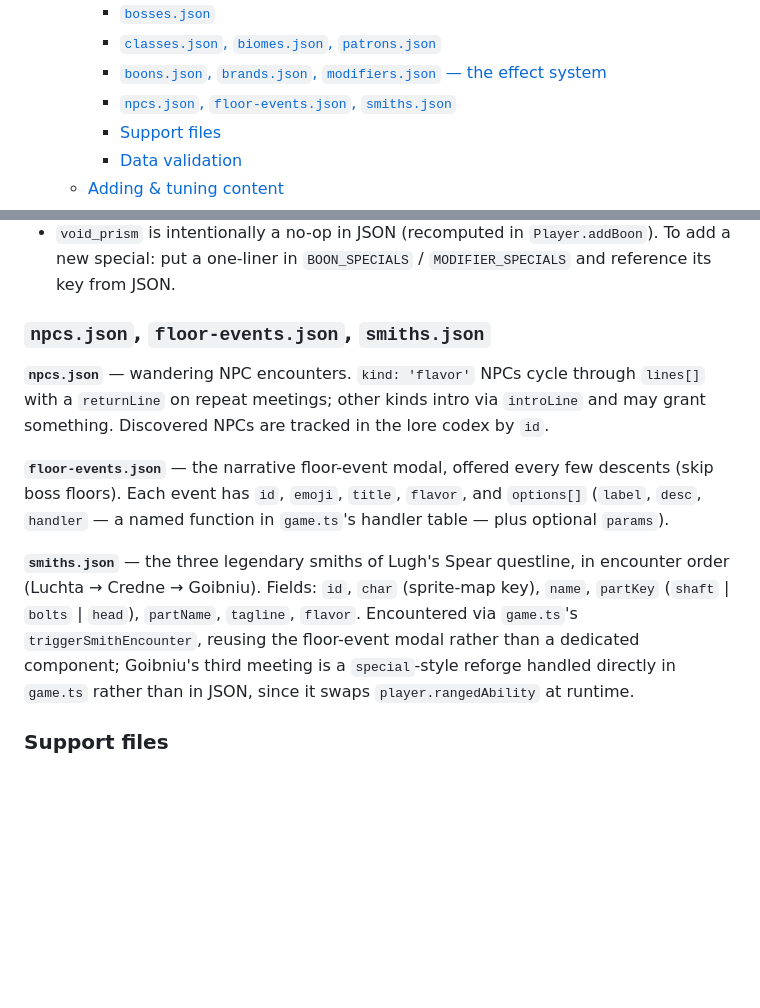
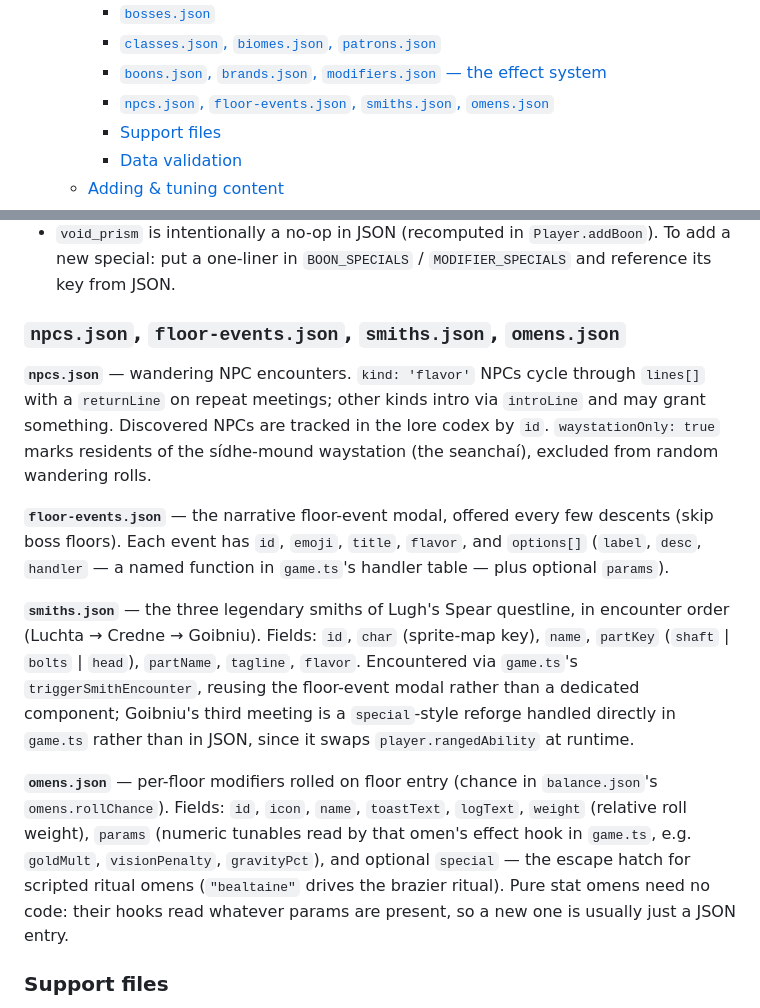
Before and after one commit to FiddlyDigital/RiftCrawler, a Markdown page: README.md, 2 parts joined by grey strips. GitHub-like rendering; blank space fills up the shorter version.

Commit message:
docs: document the floor progress dial, omens, Bealtaine ritual, and waystations
Four new Core-systems rows plus an omens.json entry in Data files
(including the special escape hatch and the waystationOnly NPC flag).

```diff
--- a/README.md
+++ b/README.md
@@ -22,7 +22,7 @@ Built with TypeScript + Vite as an installable PWA. Rendering is a single `<canv
     - [`bosses.json`](#bossesjson)
     - [`classes.json`, `biomes.json`, `patrons.json`](#classesjson-biomesjson-patronsjson)
     - [`boons.json`, `brands.json`, `modifiers.json` — the effect system](#boonsjson-brandsjson-modifiersjson--the-effect-system)
-    - [`npcs.json`, `floor-events.json`, `smiths.json`](#npcsjson-floor-eventsjson-smithsjson)
+    - [`npcs.json`, `floor-events.json`, `smiths.json`, `omens.json`](#npcsjson-floor-eventsjson-smithsjson-omensjson)
     - [Support files](#support-files)
     - [Data validation](#data-validation)
   - [Adding \& tuning content](#adding--tuning-content)
@@ -230,13 +234,15 @@ Fields: `id`, `emoji`, `name`, `desc`, `effects: EffectSpec[]` (may target `play
 - `void_prism` is intentionally a no-op in JSON (recomputed in `Player.addBoon`).
 To add a new special: put a one-liner in `BOON_SPECIALS` / `MODIFIER_SPECIALS` and reference its key from JSON.
 
-### `npcs.json`, `floor-events.json`, `smiths.json`
+### `npcs.json`, `floor-events.json`, `smiths.json`, `omens.json`
 
-**`npcs.json`** — wandering NPC encounters. `kind: 'flavor'` NPCs cycle through `lines[]` with a `returnLine` on repeat meetings; other kinds intro via `introLine` and may grant something. Discovered NPCs are tracked in the lore codex by `id`.
+**`npcs.json`** — wandering NPC encounters. `kind: 'flavor'` NPCs cycle through `lines[]` with a `returnLine` on repeat meetings; other kinds intro via `introLine` and may grant something. Discovered NPCs are tracked in the lore codex by `id`. `waystationOnly: true` marks residents of the sídhe-mound waystation (the seanchaí), excluded from random wandering rolls.
 
 **`floor-events.json`** — the narrative floor-event modal, offered every few descents (skip boss floors). Each event has `id`, `emoji`, `title`, `flavor`, and `options[]` (`label`, `desc`, `handler` — a named function in `game.ts`'s handler table — plus optional `params`).
 
 **`smiths.json`** — the three legendary smiths of Lugh's Spear questline, in encounter order (Luchta → Credne → Goibniu). Fields: `id`, `char` (sprite-map key), `name`, `partKey` (`shaft` | `bolts` | `head`), `partName`, `tagline`, `flavor`. Encountered via `game.ts`'s `triggerSmithEncounter`, reusing the floor-event modal rather than a dedicated component; Goibniu's third meeting is a `special`-style reforge handled directly in `game.ts` rather than in JSON, since it swaps `player.rangedAbility` at runtime.
+
+**`omens.json`** — per-floor modifiers rolled on floor entry (chance in `balance.json`'s `omens.rollChance`). Fields: `id`, `icon`, `name`, `toastText`, `logText`, `weight` (relative roll weight), `params` (numeric tunables read by that omen's effect hook in `game.ts`, e.g. `goldMult`, `visionPenalty`, `gravityPct`), and optional `special` — the escape hatch for scripted ritual omens (`"bealtaine"` drives the brazier ritual). Pure stat omens need no code: their hooks read whatever params are present, so a new one is usually just a JSON entry.
 
 ### Support files
 - **`shapes.json`** — the 9 piece shapes in the random draw pool: the 7 standard tetrominoes plus two extra non-standard shapes (`Q`, `H`), each `{ matrix, color }` keyed by letter.
```
Also changed, not shown: other parts of README.md (+4 -0 lines).
